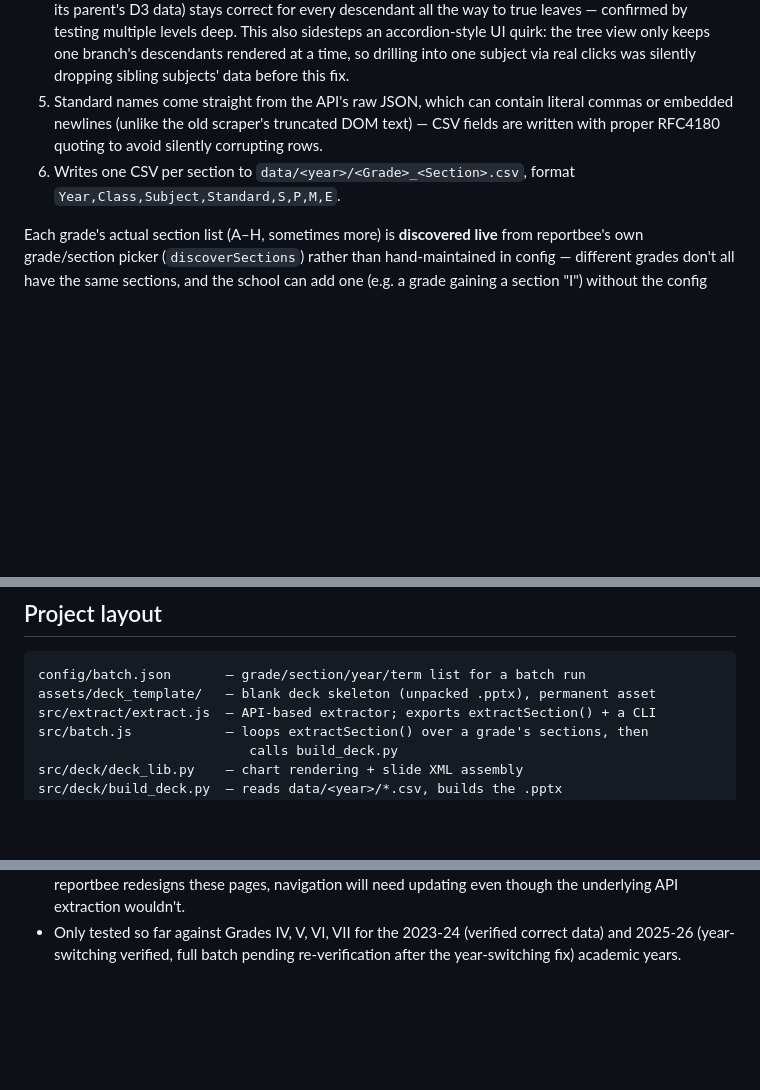
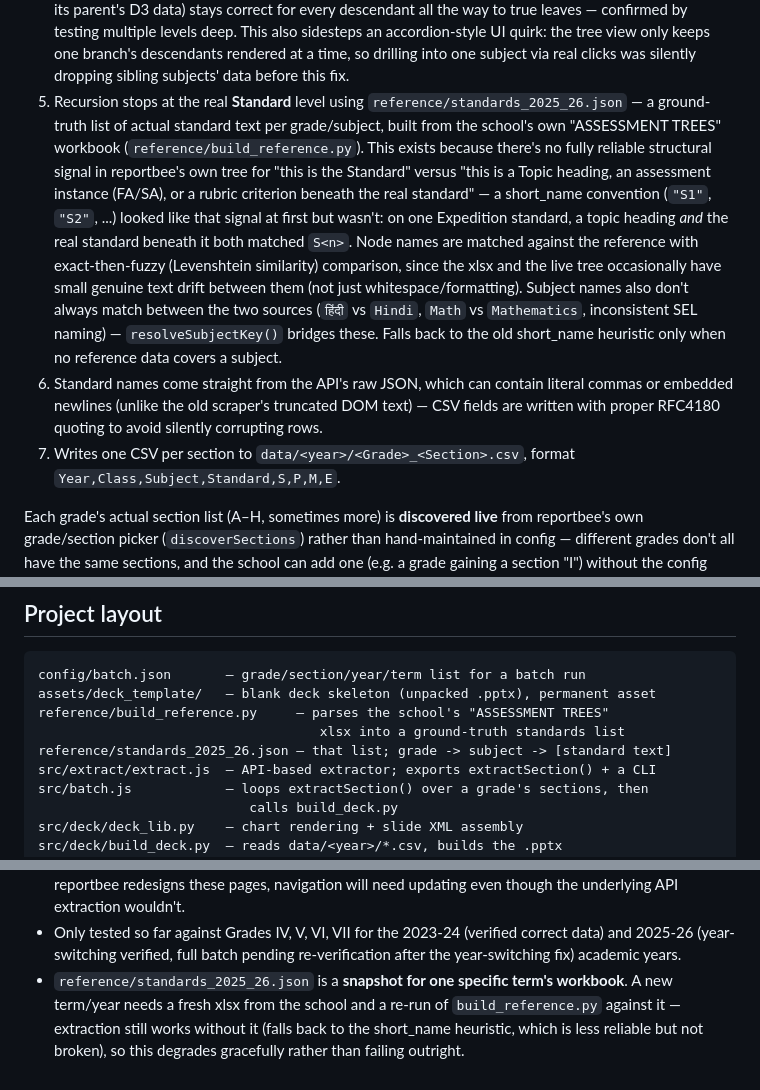
Before and after one commit to sunayna/quillsmith, a Markdown page: README.md, 3 parts joined by grey strips. Rendered like a GitHub page; blank space fills up the shorter version.

Commit message:
Document reference-based standard matching in README

````diff
--- a/README.md
+++ b/README.md
@@ -56,11 +56,28 @@ to pure API calls:
    an accordion-style UI quirk: the tree view only keeps one branch's
    descendants rendered at a time, so drilling into one subject via real
    clicks was silently dropping sibling subjects' data before this fix.
-5. Standard names come straight from the API's raw JSON, which can contain
+5. Recursion stops at the real **Standard** level using
+   `reference/standards_2025_26.json` — a ground-truth list of actual
+   standard text per grade/subject, built from the school's own "ASSESSMENT
+   TREES" workbook (`reference/build_reference.py`). This exists because
+   there's no fully reliable structural signal in reportbee's own tree for
+   "this is the Standard" versus "this is a Topic heading, an assessment
+   instance (FA/SA), or a rubric criterion beneath the real standard" — a
+   short_name convention (`"S1"`, `"S2"`, ...) looked like that signal at
+   first but wasn't: on one Expedition standard, a topic heading *and* the
+   real standard beneath it both matched `S<n>`. Node names are matched
+   against the reference with exact-then-fuzzy (Levenshtein similarity)
+   comparison, since the xlsx and the live tree occasionally have small
+   genuine text drift between them (not just whitespace/formatting).
+   Subject names also don't always match between the two sources (`हिंदी`
+   vs `Hindi`, `Math` vs `Mathematics`, inconsistent SEL naming) —
+   `resolveSubjectKey()` bridges these. Falls back to the old short_name
+   heuristic only when no reference data covers a subject.
+6. Standard names come straight from the API's raw JSON, which can contain
    literal commas or embedded newlines (unlike the old scraper's truncated
    DOM text) — CSV fields are written with proper RFC4180 quoting to avoid
    silently corrupting rows.
-6. Writes one CSV per section to `data/<year>/<Grade>_<Section>.csv`, format
+7. Writes one CSV per section to `data/<year>/<Grade>_<Section>.csv`, format
    `Year,Class,Subject,Standard,S,P,M,E`.
 
 Each grade's actual section list (A–H, sometimes more) is **discovered live**
@@ -150,6 +167,9 @@ python3 src/deck/build_deck.py data/2025_26 "Grade 7"
 ```
 config/batch.json       — grade/section/year/term list for a batch run
 assets/deck_template/   — blank deck skeleton (unpacked .pptx), permanent asset
+reference/build_reference.py     — parses the school's "ASSESSMENT TREES"
+                                    xlsx into a ground-truth standards list
+reference/standards_2025_26.json — that list; grade -> subject -> [standard text]
 src/extract/extract.js  — API-based extractor; exports extractSection() + a CLI
 src/batch.js            — loops extractSection() over a grade's sections, then
                            calls build_deck.py
@@ -177,3 +197,8 @@ output/<year>/          — finished decks (git-ignored)
 - Only tested so far against Grades IV, V, VI, VII for the 2023-24 (verified
   correct data) and 2025-26 (year-switching verified, full batch pending
   re-verification after the year-switching fix) academic years.
+- `reference/standards_2025_26.json` is a **snapshot for one specific term's
+  workbook**. A new term/year needs a fresh xlsx from the school and a
+  re-run of `build_reference.py` against it — extraction still works without
+  it (falls back to the short_name heuristic, which is less reliable but not
+  broken), so this degrades gracefully rather than failing outright.
````
